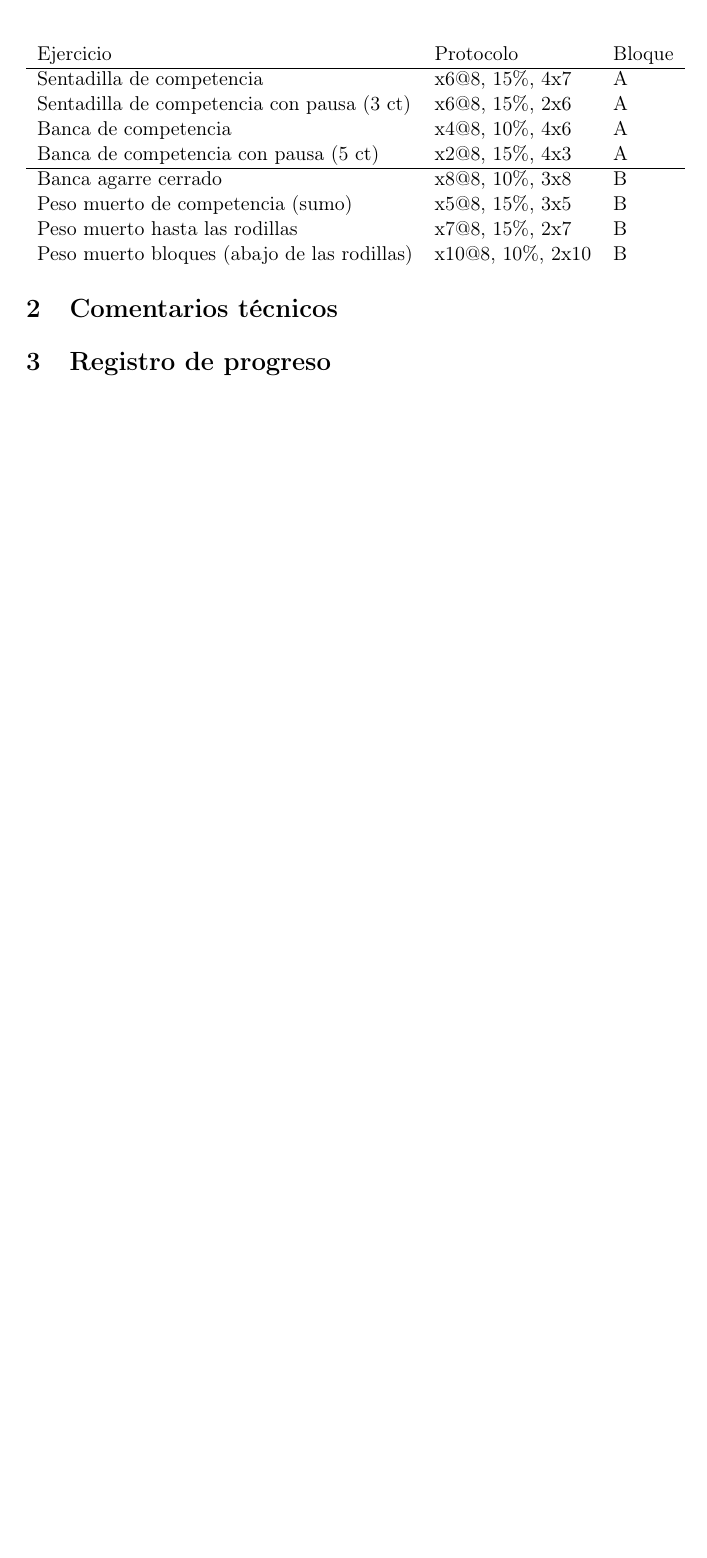
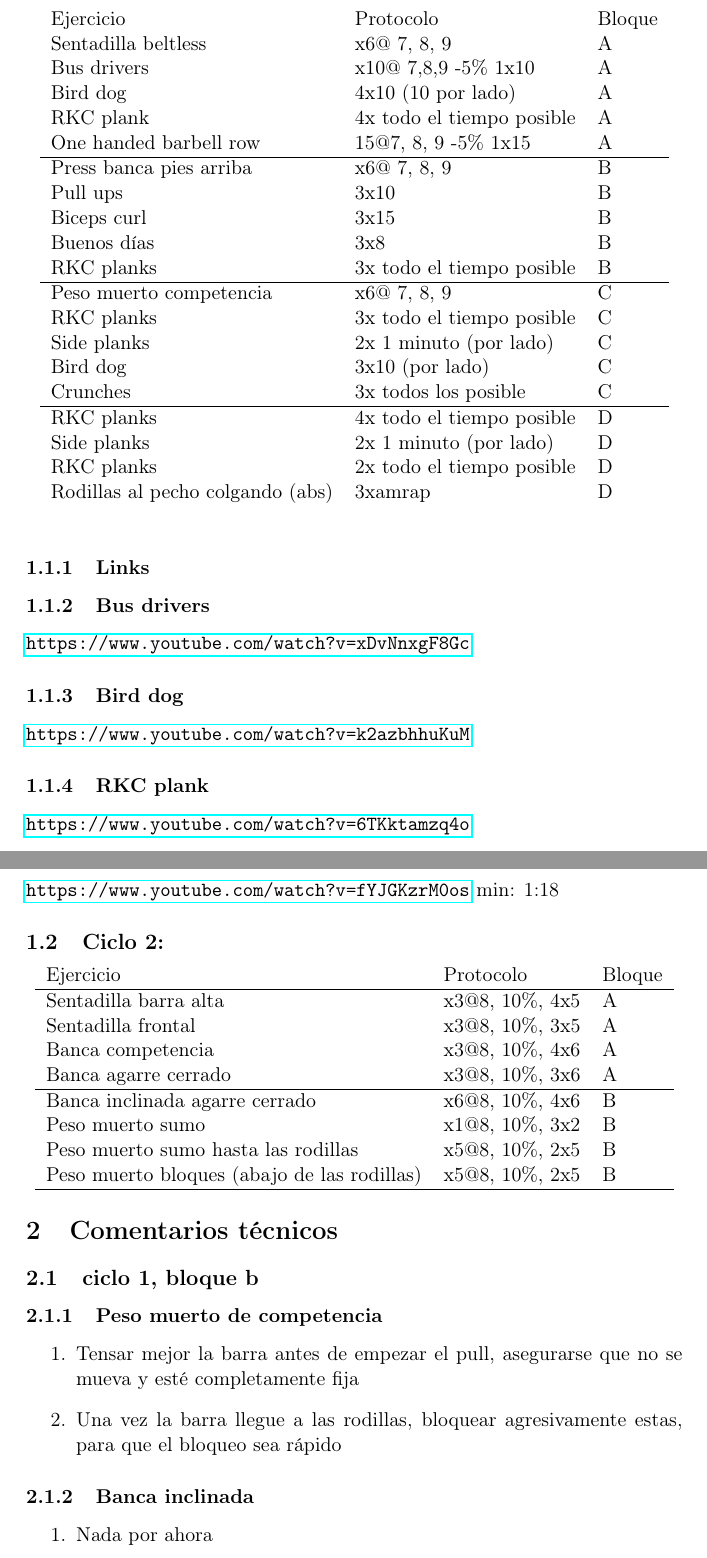
Before and after one commit to nicoluarte/powerlifting, a LaTeX document (Comentarios.tex): part of page 1 of 2 before the commit and two parts of pages 2 and 3 of 4 after it, the two joined at a grey line, cut so that both start at the same text, the shorter picture padded with empty space. Compiled offline with pdfLaTeX.

Commit message:
back-up coaching

```diff
--- a/Comentarios.tex
+++ b/Comentarios.tex
@@ -17,10 +17,10 @@
 \usepackage{minted}
 \author{Nicolás Luarte}
 \date{\today}
-\title{Cynthia}
+\title{Eduardo}
 \hypersetup{
  pdfauthor={Nicolás Luarte},
- pdftitle={Cynthia},
+ pdftitle={Eduardo},
  pdfkeywords={},
  pdfsubject={},
  pdfcreator={Emacs 25.2.2 (Org mode 9.2.3)},
@@ -31,22 +31,86 @@
 \tableofcontents
 
 \section{Ciclos}
-\label{sec:org70f7062}
+\label{sec:org898bb05}
+\subsection{Ciclo 1 (descarga):}
+\label{sec:org150445f}
+\begin{center}
+\begin{tabular}{lll}
+Ejercicio & Protocolo & Bloque\\
+Sentadilla beltless & x6@ 7, 8, 9 & A\\
+Bus drivers & x10@ 7,8,9 -5\% 1x10 & A\\
+Bird dog & 4x10 (10 por lado) & A\\
+RKC plank & 4x todo el tiempo posible & A\\
+One handed barbell row & 15@7, 8, 9 -5\% 1x15 & A\\
+\hline
+Press banca pies arriba & x6@ 7, 8, 9 & B\\
+Pull ups & 3x10 & B\\
+Biceps curl & 3x15 & B\\
+Buenos días & 3x8 & B\\
+RKC planks & 3x todo el tiempo posible & B\\
+\hline
+Peso muerto competencia & x6@ 7, 8, 9 & C\\
+RKC planks & 3x todo el tiempo posible & C\\
+Side planks & 2x 1 minuto (por lado) & C\\
+Bird dog & 3x10 (por lado) & C\\
+Crunches & 3x todos los posible & C\\
+\hline
+RKC planks & 4x todo el tiempo posible & D\\
+Side planks & 2x 1 minuto (por lado) & D\\
+RKC planks & 2x todo el tiempo posible & D\\
+Rodillas al pecho colgando (abs) & 3xamrap & D\\
+ &  & \\
+\end{tabular}
+\end{center}
+
+\subsubsection{Links}
+\label{sec:org705dd3b}
+\subsubsection{Bus drivers}
+\label{sec:org0f06946}
+\url{https://www.youtube.com/watch?v=xDvNnxgF8Gc}
+\subsubsection{Bird dog}
+\label{sec:orgdb6f828}
+\url{https://www.youtube.com/watch?v=k2azbhhuKuM}
+\subsubsection{RKC plank}
+\label{sec:org93b04ec}
+\url{https://www.youtube.com/watch?v=6TKktamzq4o}
+\subsubsection{One handed barbell row}
+\label{sec:orgb6ae7dc}
+\url{https://www.youtube.com/watch?v=fYJGKzrM0os} min: 1:18
+
+\subsection{Ciclo 2:}
+\label{sec:org3eed3e7}
 \begin{center}
 \begin{tabular}{lll}
 Ejercicio & Protocolo & Bloque\\
 \hline
-Sentadilla de competencia & x6@8, 15\%, 4x7 & A\\
-Sentadilla de competencia con pausa (3 ct) & x6@8, 15\%, 2x6 & A\\
-Banca de competencia & x4@8, 10\%, 4x6 & A\\
-Banca de competencia con pausa (5 ct) & x2@8, 15\%, 4x3 & A\\
+Sentadilla barra alta & x3@8, 10\%, 4x5 & A\\
+Sentadilla frontal & x3@8, 10\%, 3x5 & A\\
+Banca competencia & x3@8, 10\%, 4x6 & A\\
+Banca agarre cerrado & x3@8, 10\%, 3x6 & A\\
 \hline
-Banca agarre cerrado & x8@8, 10\%, 3x8 & B\\
-Peso muerto de competencia (sumo) & x5@8, 15\%, 3x5 & B\\
-Peso muerto hasta las rodillas & x7@8, 15\%, 2x7 & B\\
-Peso muerto bloques (abajo de las rodillas) & x10@8, 10\%, 2x10 & B\\
+Banca inclinada agarre cerrado & x6@8, 10\%, 4x6 & B\\
+Peso muerto sumo & x1@8, 10\%, 3x2 & B\\
+Peso muerto sumo hasta las rodillas & x5@8, 10\%, 2x5 & B\\
+Peso muerto bloques (abajo de las rodillas) & x5@8, 10\%, 2x5 & B\\
+\hline
 \end{tabular}
 \end{center}
 \section{Comentarios técnicos}
-\label{sec:org42740cb}
+\label{sec:org4cde17b}
+\subsection{ciclo 1, bloque b}
+\label{sec:orgaec56ab}
+\subsubsection{Peso muerto de competencia}
+\label{sec:orgd446185}
+\begin{enumerate}
+\item Tensar mejor la barra antes de empezar el pull, asegurarse que no
+se mueva y esté completamente fija
+\item Una vez la barra llegue a las rodillas, bloquear agresivamente
+estas, para que el bloqueo sea rápido
+\end{enumerate}
+\subsubsection{Banca inclinada}
+\label{sec:orgc17db83}
+\begin{enumerate}
+\item Nada por ahora
+\end{enumerate}
 \section{Registro de progreso}
```
Also changed, not shown: Comentarios.pdf, tmp.png, Comentarios.tex (20 more changed lines), 1 other file.
